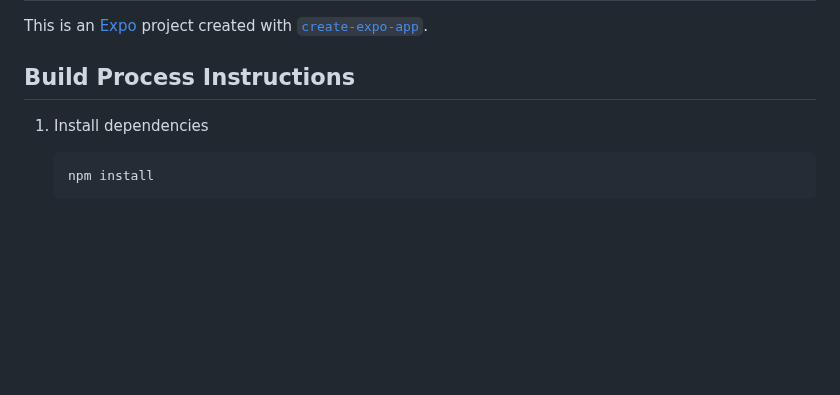
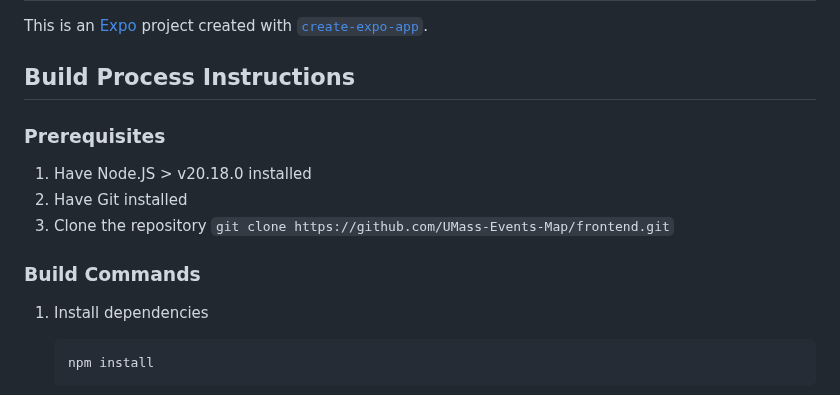
Before and after one commit to UMass-Events-Map/frontend, a Markdown page: README.md, the part around the change. GitHub-like rendering; blank space fills up the shorter version.

Commit message:
Added Prerequisites README.md
Added Prerequisites section to README.md

````diff
--- a/README.md
+++ b/README.md
@@ -3,6 +3,14 @@
 This is an [Expo](https://expo.dev) project created with [`create-expo-app`](https://www.npmjs.com/package/create-expo-app).
 
 ## Build Process Instructions
+
+### Prerequisites
+
+1. Have Node.JS > v20.18.0 installed
+2. Have Git installed
+3. Clone the repository ```git clone https://github.com/UMass-Events-Map/frontend.git```
+
+### Build Commands
 
 1. Install dependencies
 
````
